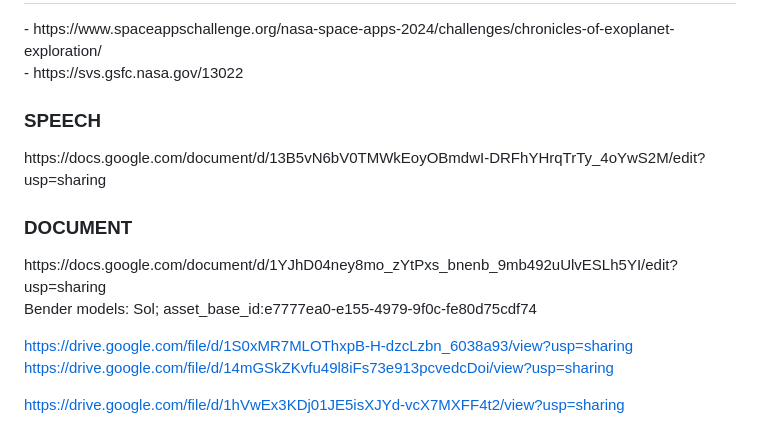
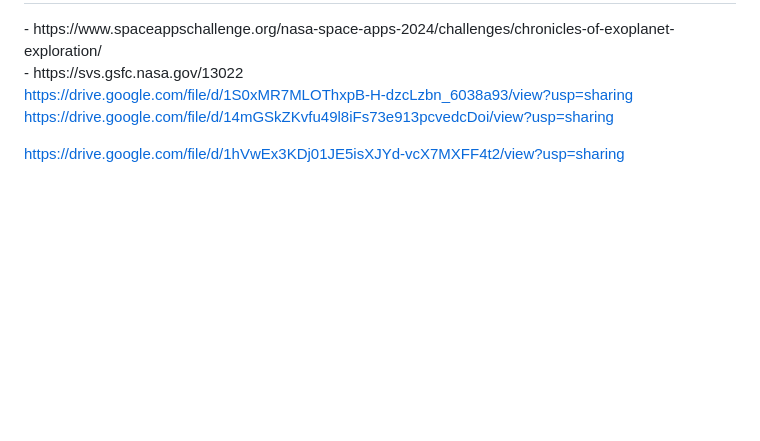
Before and after one commit to LLuisPP/NASAChroniclesOfExoplanet, a Markdown page: README.md, the part around the change printed below. Rendered like a GitHub page; blank space fills up the shorter version.

```diff
--- a/README.md
+++ b/README.md
@@ -138,15 +138,6 @@ https://chromewebstore.google.com/detail/immersive-web-emulator/cgffilbpcibhmcfb
 - https://www.spaceappschallenge.org/nasa-space-apps-2024/challenges/chronicles-of-exoplanet-exploration/ <br>
 - https://svs.gsfc.nasa.gov/13022
 
-<h3>SPEECH</h3>
-https://docs.google.com/document/d/13B5vN6bV0TMWkEoyOBmdwI-DRFhYHrqTrTy_4oYwS2M/edit?usp=sharing
-
-<h3>DOCUMENT</h3>
-https://docs.google.com/document/d/1YJhD04ney8mo_zYtPxs_bnenb_9mb492uUlvESLh5YI/edit?usp=sharing
-
-Bender models:
-Sol; asset_base_id:e7777ea0-e155-4979-9f0c-fe80d75cdf74
-
 https://drive.google.com/file/d/1S0xMR7MLOThxpB-H-dzcLzbn_6038a93/view?usp=sharing
 https://drive.google.com/file/d/14mGSkZKvfu49l8iFs73e913pcvedcDoi/view?usp=sharing
 
```
Also changed, not shown: other parts of README.md (+2 -2 lines).
